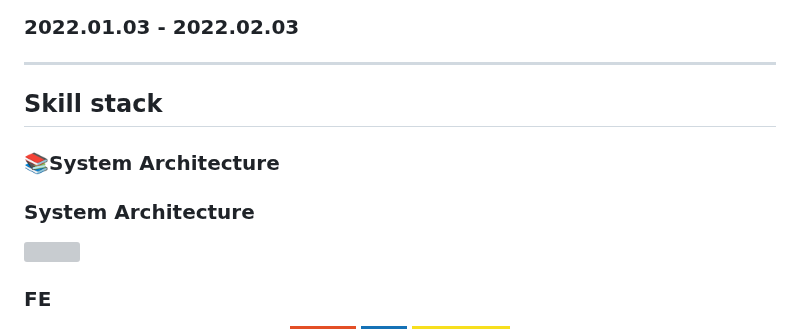
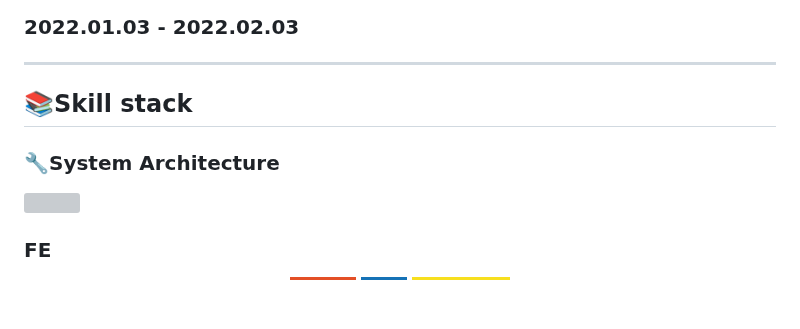
Before and after one commit to codestates-seb/seb41_main_015, a Markdown page: README.md, the part around the change. Drawn GitHub-style; badges without logos; blank space fills up the shorter version; grey boxes are pictures that could not be loaded.

Commit message:
add icons

```diff
--- a/README.md
+++ b/README.md
@@ -21,12 +21,10 @@
 
 ---
 
-## Skill stack
+## :books:Skill stack
 
 
-### :books:System Architecture
-
-### System Architecture
+### :wrench:System Architecture
 
 <img src="https://user-images.githubusercontent.com/90237119/214830731-13205243-7ee1-4cd4-9837-ab3cb129d5a7.png"/>
 
```
